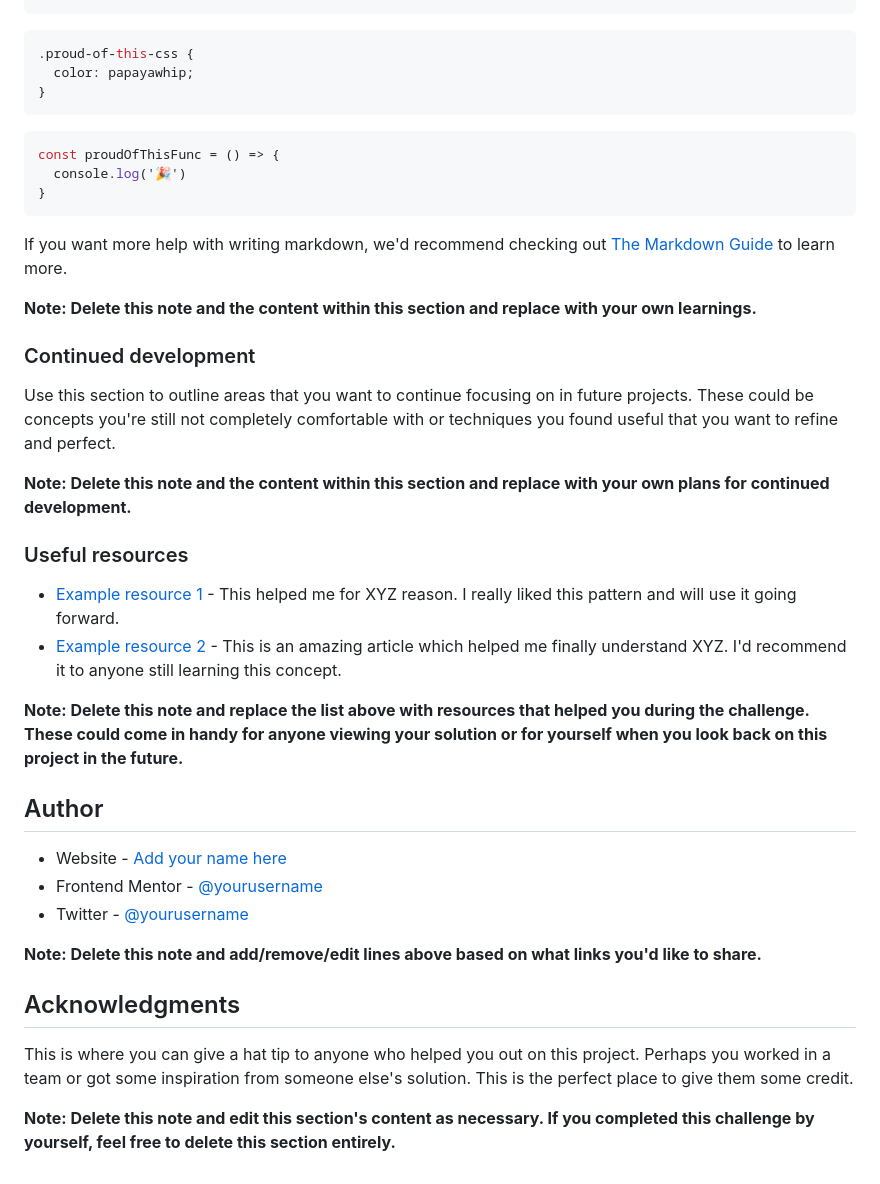
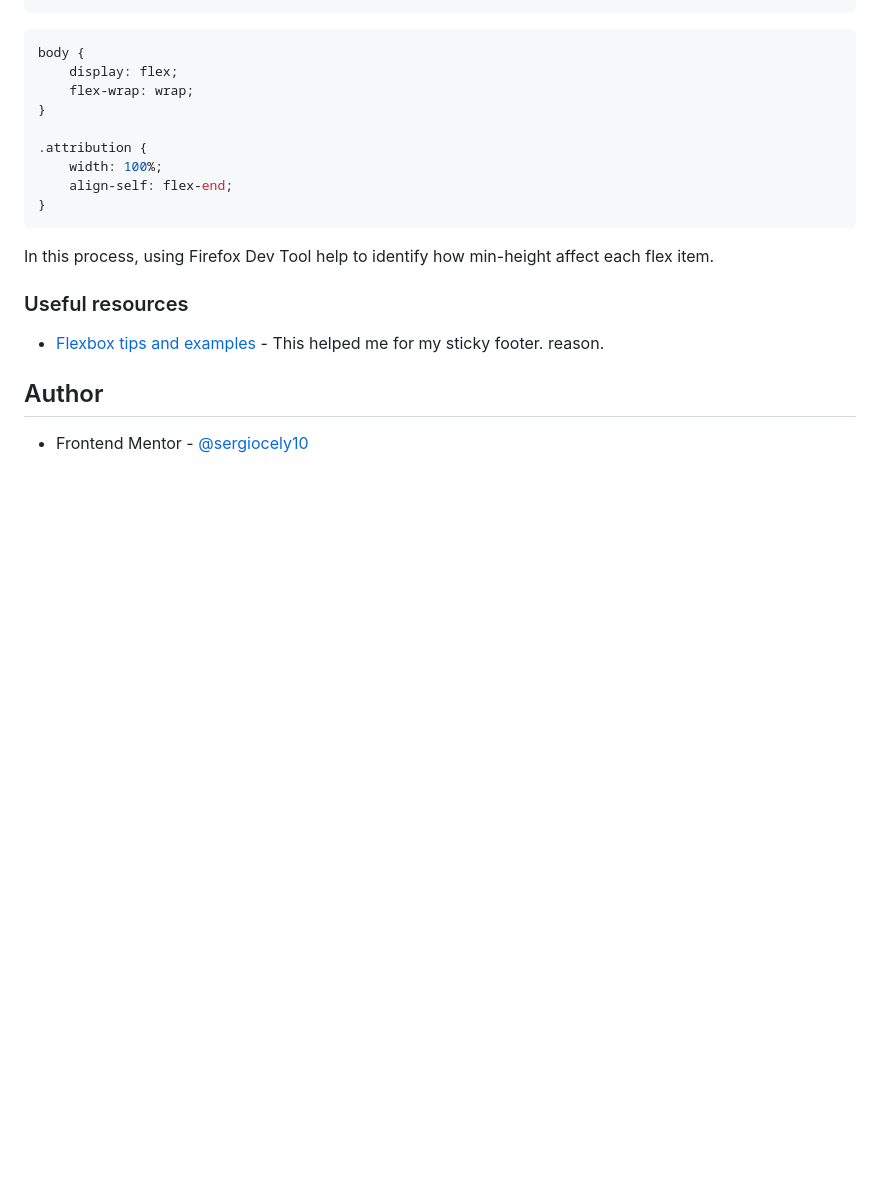
Before and after one commit to sergiocely10/qr-code-component, a Markdown page: README.md, the part around the change printed below. Drawn GitHub-style; blank space fills up the shorter version.

````diff
--- a/README.md
+++ b/README.md
@@ -62,42 +59,22 @@ To see how you can add code snippets, see below:
 ```
+
 ```css
-.proud-of-this-css {
-  color: papayawhip;
+body {
+    display: flex;
+    flex-wrap: wrap;
 }
-```
-```js
-const proudOfThisFunc = () => {
-  console.log('🎉')
+
+.attribution {
+    width: 100%;
+    align-self: flex-end;
 }
 ```
 
-If you want more help with writing markdown, we'd recommend checking out [The Markdown Guide](https://www.markdownguide.org/) to learn more.
-
-**Note: Delete this note and the content within this section and replace with your own learnings.**
-
-### Continued development
-
-Use this section to outline areas that you want to continue focusing on in future projects. These could be concepts you're still not completely comfortable with or techniques you found useful that you want to refine and perfect.
-
-**Note: Delete this note and the content within this section and replace with your own plans for continued development.**
+In this process, using Firefox Dev Tool help to identify how min-height affect each flex item.
 
 ### Useful resources
 
-- [Example resource 1](https://www.example.com) - This helped me for XYZ reason. I really liked this pattern and will use it going forward.
-- [Example resource 2](https://www.example.com) - This is an amazing article which helped me finally understand XYZ. I'd recommend it to anyone still learning this concept.
-
-**Note: Delete this note and replace the list above with resources that helped you during the challenge. These could come in handy for anyone viewing your solution or for yourself when you look back on this project in the future.**
+- [Flexbox tips and examples](https://youtu.be/ZxuAc1Ye_VE?si=iXVCiuhFCkTP4irx) - This helped me for my sticky footer. reason.
 
 ## Author
-
-- Website - [Add your name here](https://www.your-site.com)
-- Frontend Mentor - [@yourusername](https://www.frontendmentor.io/profile/yourusername)
-- Twitter - [@yourusername](https://www.twitter.com/yourusername)
-
-**Note: Delete this note and add/remove/edit lines above based on what links you'd like to share.**
-
-## Acknowledgments
-
-This is where you can give a hat tip to anyone who helped you out on this project. Perhaps you worked in a team or got some inspiration from someone else's solution. This is the perfect place to give them some credit.
-
-**Note: Delete this note and edit this section's content as necessary. If you completed this challenge by yourself, feel free to delete this section entirely.**
+- Frontend Mentor - [@sergiocely10](https://www.frontendmentor.io/profile/sergiocely10)
````
Also changed, not shown: other parts of README.md (+21 -24 lines), assets/screenshot_frontend-mentor_QR-code-component.png (added), 4 other files.
